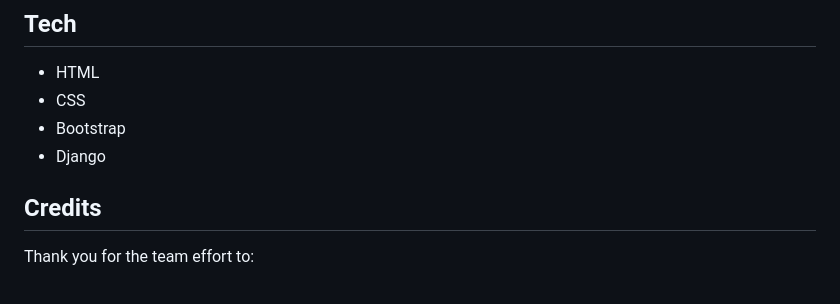
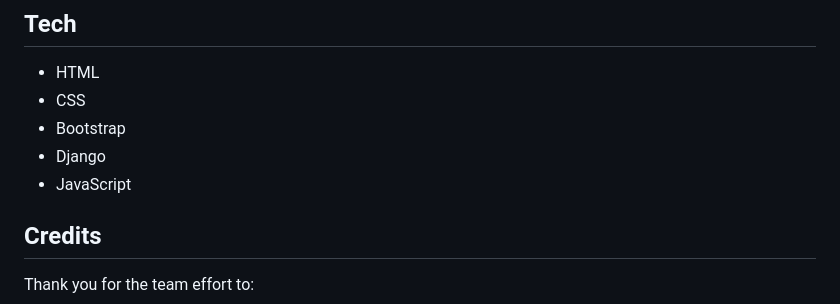
Before and after one commit to SamMartin92/hackathon-team-10, a Markdown page: README.md, the part around the change. Rendered like a GitHub page.

```diff
--- a/README.md
+++ b/README.md
@@ -55,6 +55,7 @@ For this project we made wireframes to help with planning and design. While some
 * CSS
 * Bootstrap
 * Django
+* JavaScript
 
 ## **Credits**
 Thank you for the team effort to:
```
